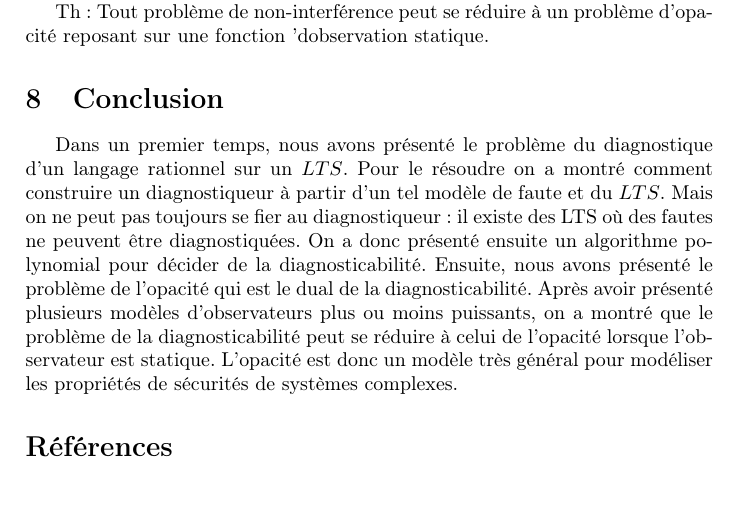
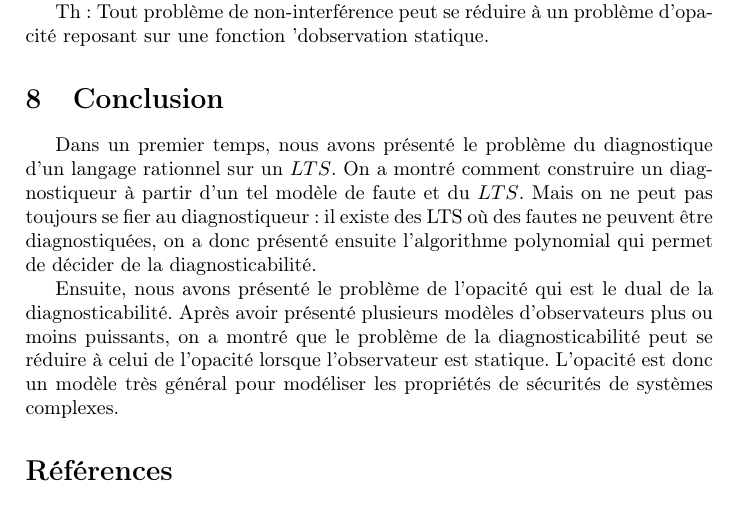
Before and after one commit to xavierm02/Projet-M1, a LaTeX paper (main.tex): part of page 8 of 8, cut so that both start at the same text. Compiled offline with pdfLaTeX.

Commit message:
commit de françois numéro 2341

```diff
--- a/main.tex
+++ b/main.tex
@@ -426,7 +426,9 @@ Th : Toute propri\'et\'e d'opacit\'e initiale reposant sur une fonction d'observ
 Th : Tout probl\`eme de non-interf\'erence peut se r\'eduire \`a un probl\`eme d'opacit\'e reposant sur une fonction 'dobservation statique.
 \section{Conclusion}
 
-Dans un premier temps, nous avons présenté le problème du diagnostique d'un langage rationnel sur un $LTS$. Pour le résoudre on a montré comment construire un diagnostiqueur à partir d'un tel modèle de faute et du $LTS$. Mais on ne peut pas toujours se fier au diagnostiqueur : il existe des LTS où des fautes ne peuvent être diagnostiquées. On a donc présenté ensuite un algorithme polynomial pour décider de la diagnosticabilité. Ensuite, nous avons présenté le problème de l'opacité  qui est le dual de la diagnosticabilité. Après avoir présenté plusieurs modèles d'observateurs plus ou moins puissants, on a montré que le problème de la diagnosticabilité peut se réduire à celui de l'opacité lorsque l'observateur est statique. L'opacité est donc un modèle très général pour modéliser les propriétés de sécurités de systèmes complexes.
+Dans un premier temps, nous avons présenté le problème du diagnostique d'un langage rationnel sur un $LTS$. On a montré comment construire un diagnostiqueur à partir d'un tel modèle de faute et du $LTS$. Mais on ne peut pas toujours se fier au diagnostiqueur : il existe des LTS où des fautes ne peuvent être diagnostiquées, on a donc présenté ensuite l'algorithme polynomial qui permet de décider de la diagnosticabilité.
+
+Ensuite, nous avons présenté le problème de l'opacité  qui est le dual de la diagnosticabilité. Après avoir présenté plusieurs modèles d'observateurs plus ou moins puissants, on a montré que le problème de la diagnosticabilité peut se réduire à celui de l'opacité lorsque l'observateur est statique. L'opacité est donc un modèle très général pour modéliser les propriétés de sécurités de systèmes complexes.
 
 
 \bibliography{bibliography}
```
